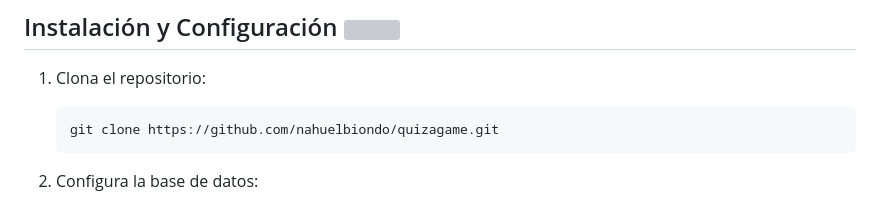
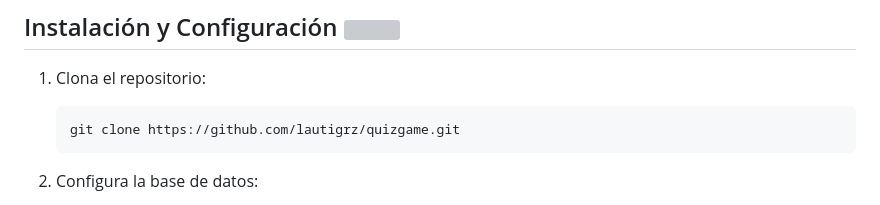
Before and after one commit to lautigrz/QuizGame, a Markdown page: README.md, the part around the change. Rendered like a GitHub page; grey boxes are pictures that could not be loaded.

Commit message:
quizgame

````diff
--- a/README.md
+++ b/README.md
@@ -58,7 +58,7 @@
 
 1. Clona el repositorio:
    ```bash
-   git clone https://github.com/nahuelbiondo/quizagame.git
+   git clone https://github.com/lautigrz/quizgame.git
    ```
 2. Configura la base de datos:
    - Importa el archivo `quizgame.sql`.
````
